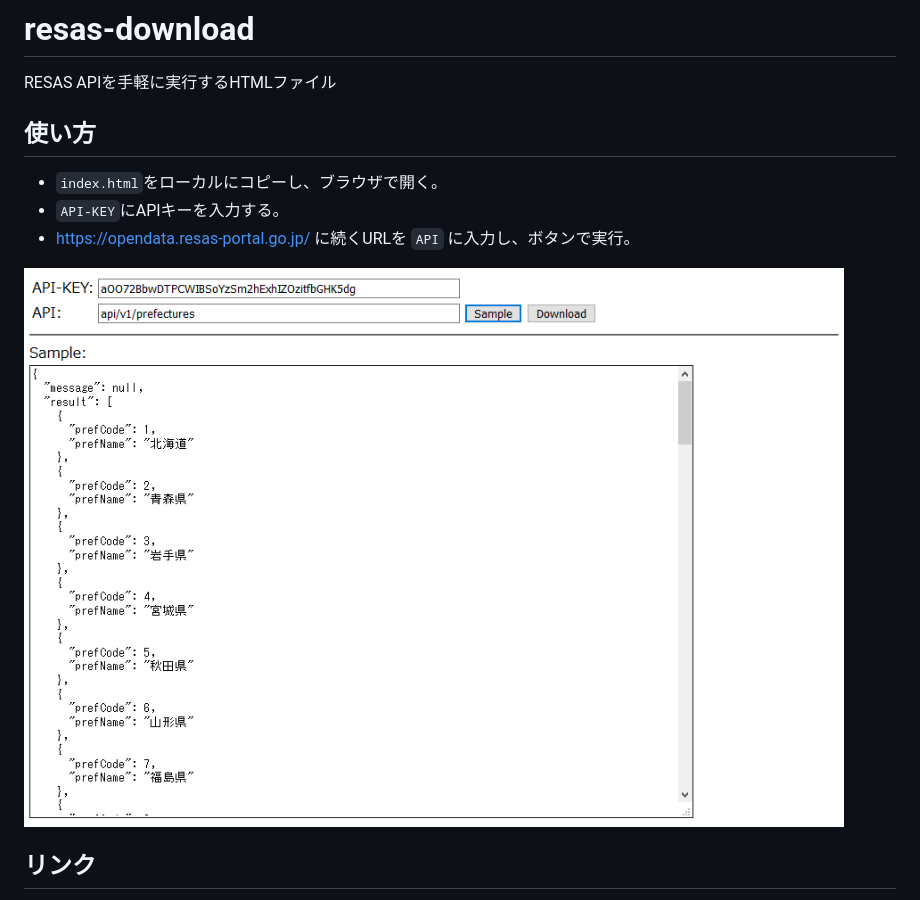
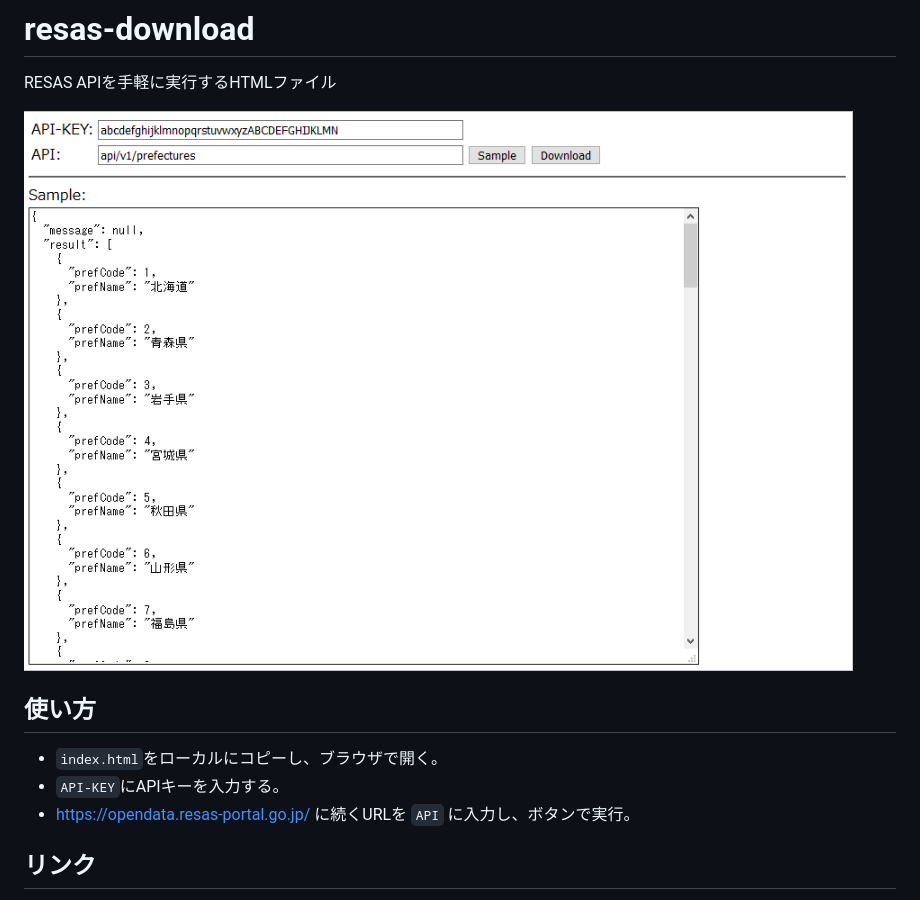
Before and after one commit to buddseye/resas-download, a Markdown page: README.md, the part around the change. Rendered like a GitHub page; pictures changed too: doc/screenshot.png.

Commit message:
Fix screenshot.

```diff
--- a/README.md
+++ b/README.md
@@ -1,12 +1,13 @@
 # resas-download
 RESAS APIを手軽に実行するHTMLファイル
+
+![screenshot](./doc/screenshot.png)
 
 ## 使い方
 - `index.html`をローカルにコピーし、ブラウザで開く。
 - `API-KEY`にAPIキーを入力する。
 - https://opendata.resas-portal.go.jp/ に続くURLを `API` に入力し、ボタンで実行。
 
-![screenshot](./doc/screenshot.png)
 
 ## リンク
 - [RESAS-API](https://opendata.resas-portal.go.jp/)
```
